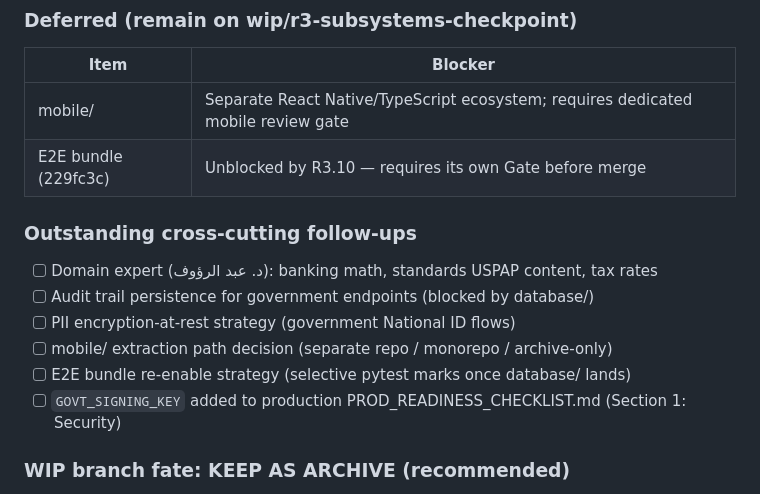
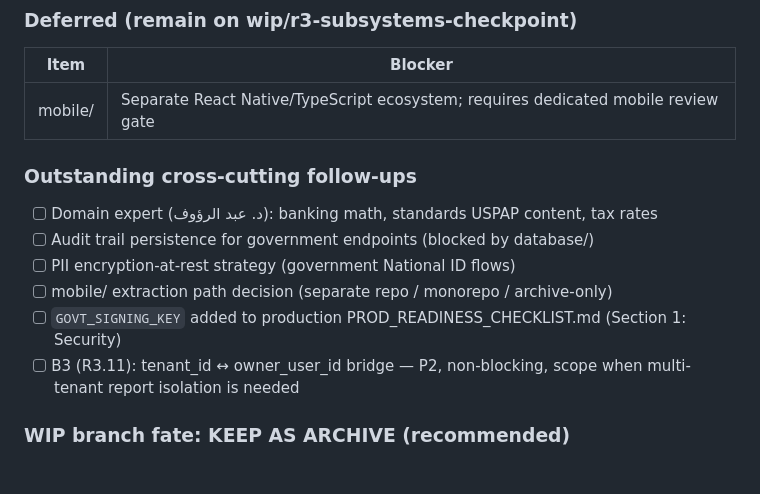
Before and after one commit to hishamappraiserman29-oss/expert-smart, a Markdown page: docs/R3_REVIEW_LOG.md, the part around one of its changes. GitHub-like rendering.

```diff
--- a/docs/R3_REVIEW_LOG.md
+++ b/docs/R3_REVIEW_LOG.md
@@ -523,7 +563,6 @@ Final test count on main: **1,577** (post all hotfixes)
 | Item | Blocker |
 |---|---|
 | mobile/ | Separate React Native/TypeScript ecosystem; requires dedicated mobile review gate |
-| E2E bundle (229fc3c) | Unblocked by R3.10 — requires its own Gate before merge |
 
 ### Outstanding cross-cutting follow-ups
 
@@ -531,8 +570,8 @@ Final test count on main: **1,577** (post all hotfixes)
 - [ ] Audit trail persistence for government endpoints (blocked by database/)
 - [ ] PII encryption-at-rest strategy (government National ID flows)
 - [ ] mobile/ extraction path decision (separate repo / monorepo / archive-only)
-- [ ] E2E bundle re-enable strategy (selective pytest marks once database/ lands)
 - [ ] `GOVT_SIGNING_KEY` added to production PROD_READINESS_CHECKLIST.md (Section 1: Security)
+- [ ] B3 (R3.11): tenant_id ↔ owner_user_id bridge — P2, non-blocking, scope when multi-tenant report isolation is needed
 
 ### WIP branch fate: KEEP AS ARCHIVE (recommended)
 
```
Also changed, not shown: other parts of docs/R3_REVIEW_LOG.md (+43 -3 lines).
